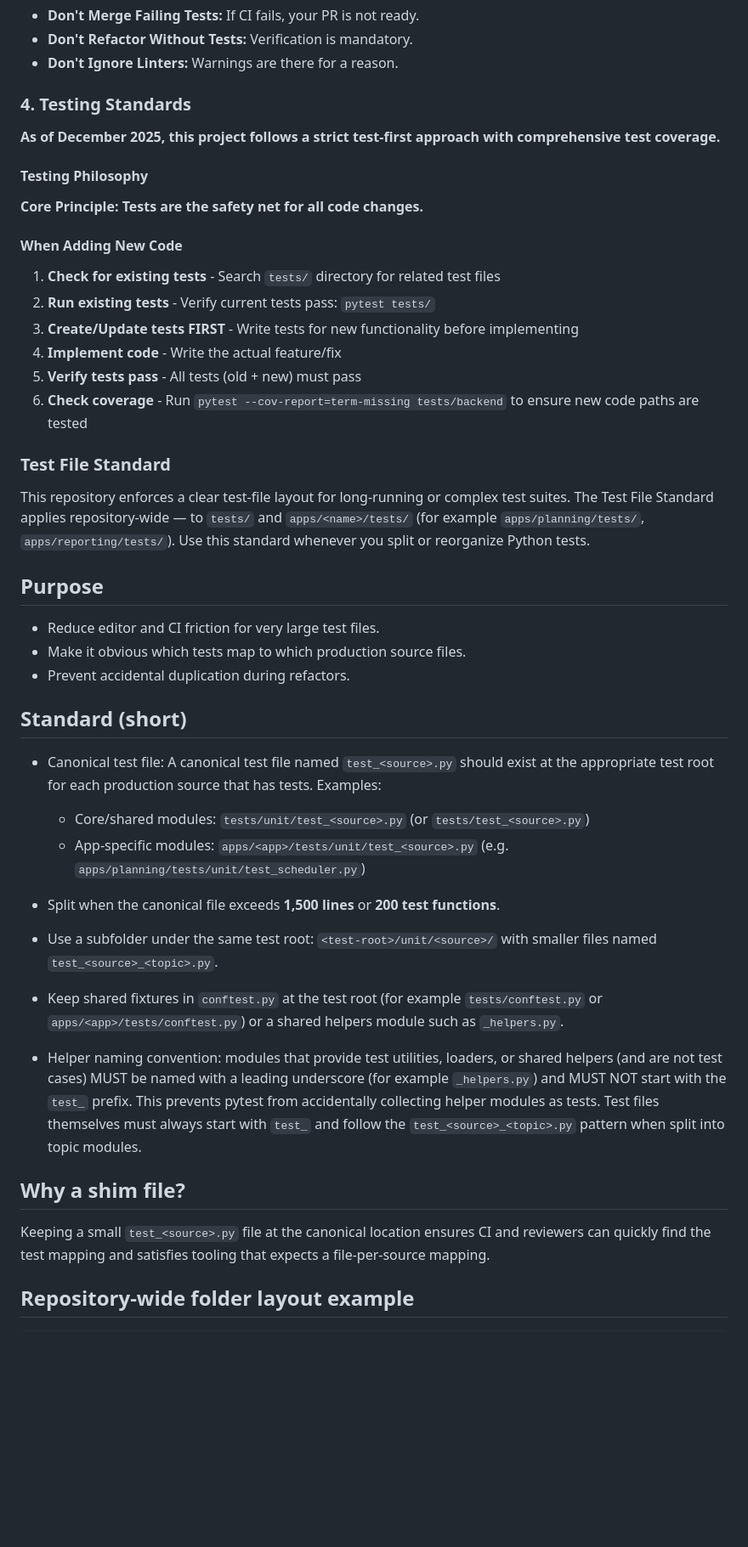
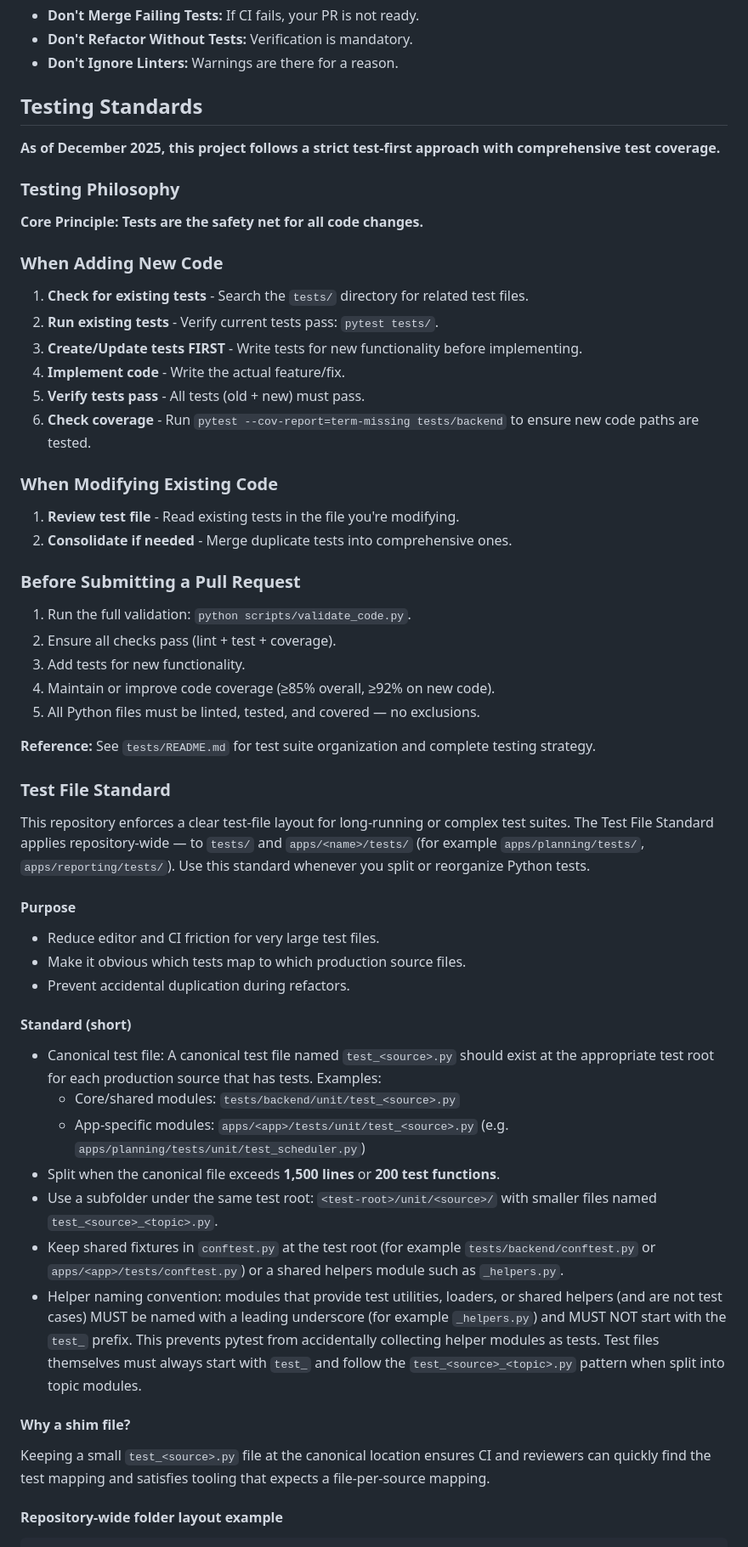
Before and after one commit to KirilMT/mockCMMS, a Markdown page: .github/CONTRIBUTING.md, the part around one of its changes. Shown at 85% size. Rendered like a GitHub page; blank space fills up the shorter version.

````diff
--- a/.github/CONTRIBUTING.md
+++ b/.github/CONTRIBUTING.md
@@ -267,52 +270,67 @@ It automatically embeds a Python 3.12 interpreter, pre-seeds a fresh database, i
 - **Don't Refactor Without Tests:** Verification is mandatory.
 - **Don't Ignore Linters:** Warnings are there for a reason.
 
-### 4. Testing Standards
+## Testing Standards
 
 **As of December 2025, this project follows a strict test-first approach with
 comprehensive test coverage.**
 
-#### Testing Philosophy
+### Testing Philosophy
 
 **Core Principle: Tests are the safety net for all code changes.**
 
-#### When Adding New Code
+### When Adding New Code
 
-1. **Check for existing tests** - Search `tests/` directory for related test
-   files
-2. **Run existing tests** - Verify current tests pass: `pytest tests/`
+1. **Check for existing tests** - Search the `tests/` directory for related test
+   files.
+2. **Run existing tests** - Verify current tests pass: `pytest tests/`.
 3. **Create/Update tests FIRST** - Write tests for new functionality before
-   implementing
-4. **Implement code** - Write the actual feature/fix
-5. **Verify tests pass** - All tests (old + new) must pass
+   implementing.
+4. **Implement code** - Write the actual feature/fix.
+5. **Verify tests pass** - All tests (old + new) must pass.
 6. **Check coverage** - Run `pytest --cov-report=term-missing tests/backend`
-   to ensure new code paths are tested
+   to ensure new code paths are tested.
+
+### When Modifying Existing Code
+
+1. **Review test file** - Read existing tests in the file you're modifying.
+2. **Consolidate if needed** - Merge duplicate tests into comprehensive ones.
+
+### Before Submitting a Pull Request
+
+1. Run the full validation: `python scripts/validate_code.py`.
+2. Ensure all checks pass (lint + test + coverage).
+3. Add tests for new functionality.
+4. Maintain or improve code coverage (≥85% overall, ≥92% on new code).
+5. All Python files must be linted, tested, and covered — no exclusions.
+
+**Reference:** See `tests/README.md` for test suite organization and complete
+testing strategy.
 
 ### Test File Standard
 
 This repository enforces a clear test-file layout for long-running or complex test suites. The Test File Standard applies repository-wide — to `tests/` and `apps/<name>/tests/` (for example `apps/planning/tests/`, `apps/reporting/tests/`). Use this standard whenever you split or reorganize Python tests.
 
-## Purpose
+#### Purpose
 
 - Reduce editor and CI friction for very large test files.
 - Make it obvious which tests map to which production source files.
 - Prevent accidental duplication during refactors.
 
-## Standard (short)
+#### Standard (short)
 
 - Canonical test file: A canonical test file named `test_<source>.py` should exist at the appropriate test root for each production source that has tests. Examples:
-  - Core/shared modules: `tests/unit/test_<source>.py` (or `tests/test_<source>.py`)
+  - Core/shared modules: `tests/backend/unit/test_<source>.py`
   - App-specific modules: `apps/<app>/tests/unit/test_<source>.py` (e.g. `apps/planning/tests/unit/test_scheduler.py`)
 - Split when the canonical file exceeds **1,500 lines** or **200 test functions**.
 - Use a subfolder under the same test root: `<test-root>/unit/<source>/` with smaller files named `test_<source>_<topic>.py`.
-- Keep shared fixtures in `conftest.py` at the test root (for example `tests/conftest.py` or `apps/<app>/tests/conftest.py`) or a shared helpers module such as `_helpers.py`.
-
+- Keep shared fixtures in `conftest.py` at the test root (for example `tests/backend/conftest.py` or `apps/<app>/tests/conftest.py`) or a shared helpers module such as `_helpers.py`.
 - Helper naming convention: modules that provide test utilities, loaders, or shared helpers (and are not test cases) MUST be named with a leading underscore (for example `_helpers.py`) and MUST NOT start with the `test_` prefix. This prevents pytest from accidentally collecting helper modules as tests. Test files themselves must always start with `test_` and follow the `test_<source>_<topic>.py` pattern when split into topic modules.
 
-## Why a shim file?
+#### Why a shim file?
 
 Keeping a small `test_<source>.py` file at the canonical location ensures CI and reviewers can quickly find the test mapping and satisfies tooling that expects a file-per-source mapping.
 
-## Repository-wide folder layout example
+#### Repository-wide folder layout example
 
 ```
````
Also changed, not shown: other parts of .github/CONTRIBUTING.md (+64 -136 lines), .github/GIT_WORKFLOW.md (+83 -80 lines).
